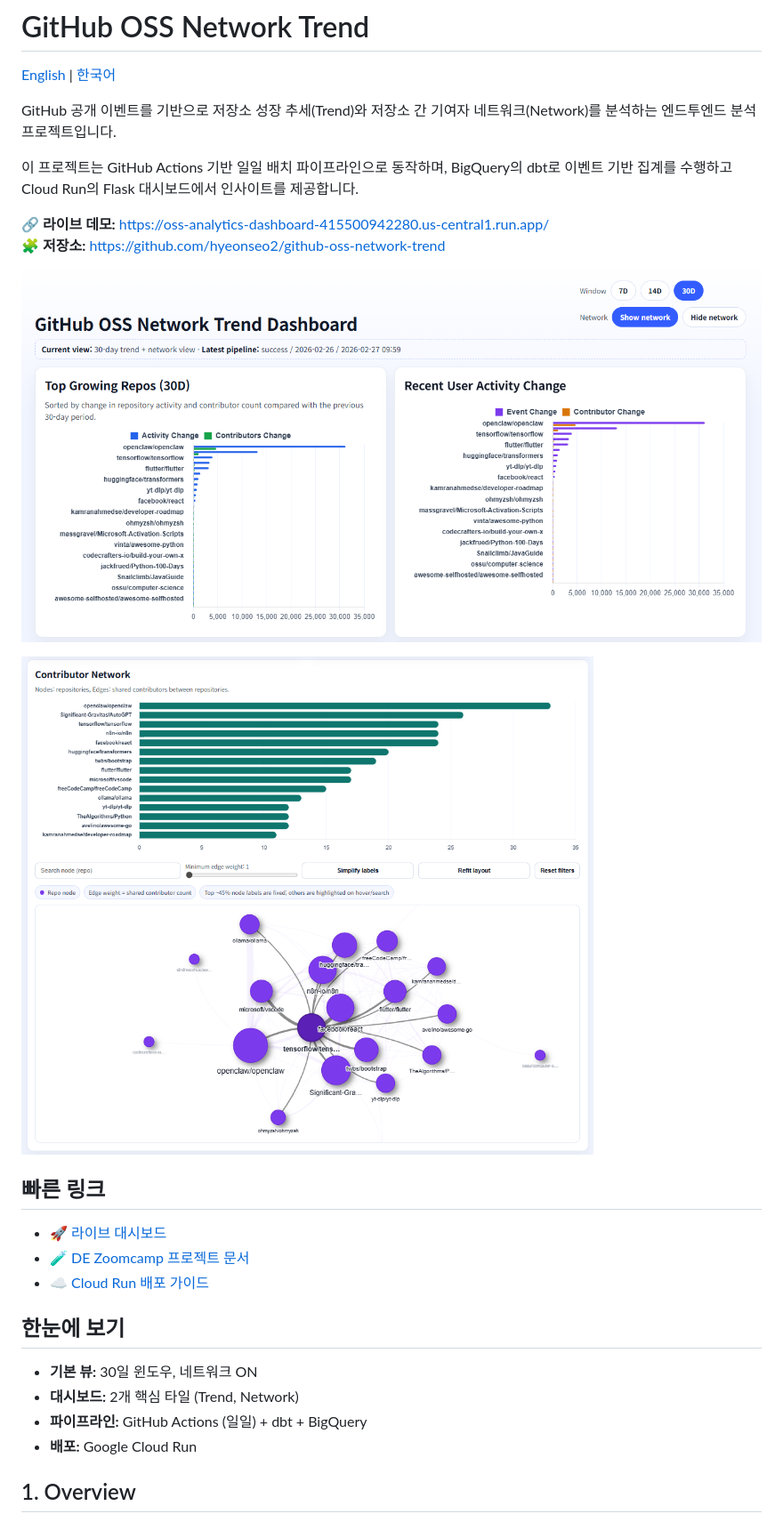
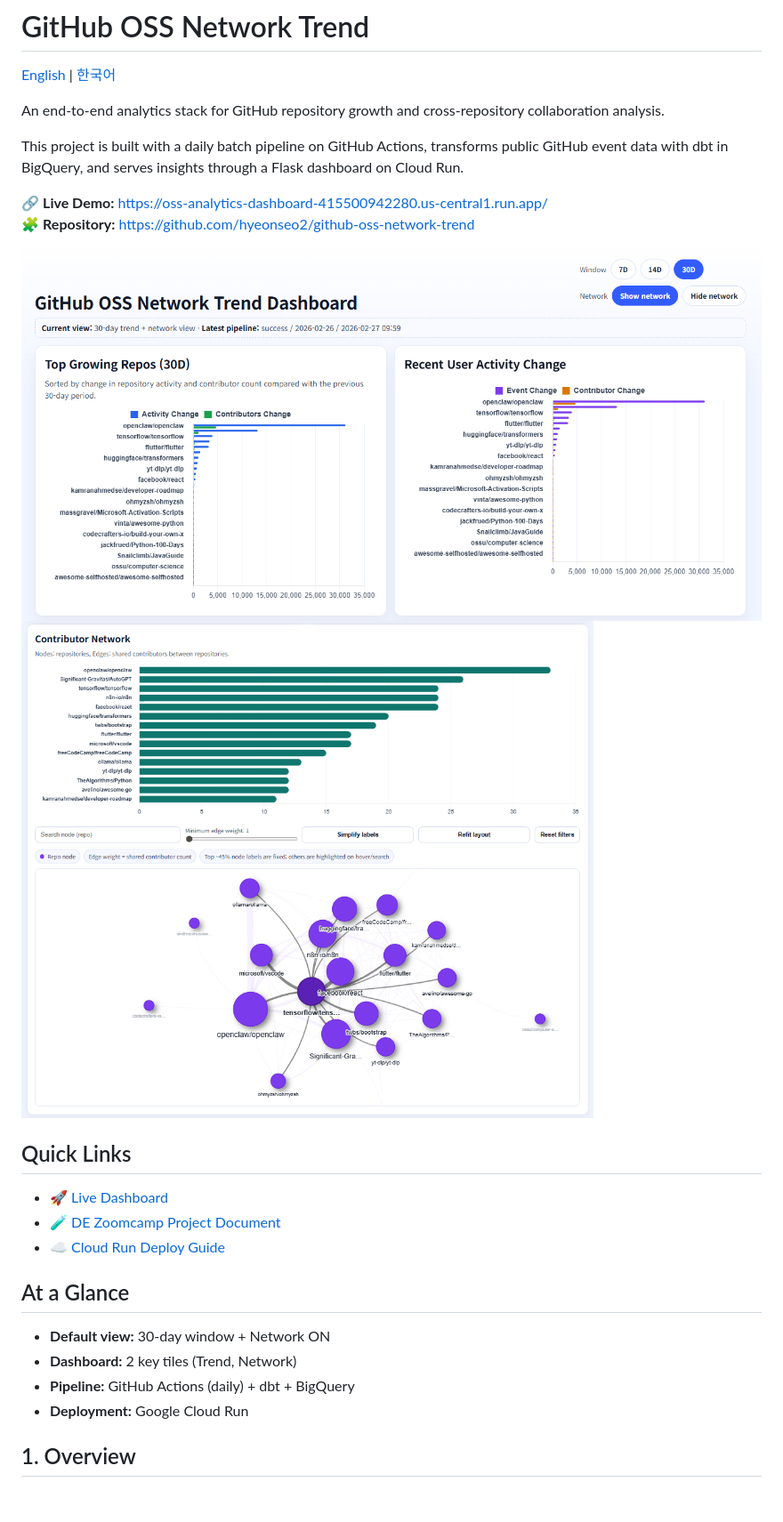
Before and after one commit to hyeonseo2/github-oss-network-trend, a Markdown page: README.md, the part around the change. Shown at 89% size. GitHub-like rendering; blank space fills up the shorter version.

Commit message:
Translate README content to English and improve formatting
Updated the README to include English translations for project descriptions and links, and improved formatting.

```diff
--- a/README.md
+++ b/README.md
@@ -2,29 +2,26 @@
 
 [English](./README.md) | [한국어](./README.ko.md)
 
-GitHub 공개 이벤트를 기반으로 저장소 성장 추세(Trend)와 저장소 간 기여자 네트워크(Network)를 분석하는 엔드투엔드 분석 프로젝트입니다.
+An end-to-end analytics stack for GitHub repository growth and cross-repository collaboration analysis.
 
-이 프로젝트는 GitHub Actions 기반 일일 배치 파이프라인으로 동작하며, BigQuery의 dbt로 이벤트 기반 집계를 수행하고 Cloud Run의 Flask 대시보드에서 인사이트를 제공합니다.
+This project is built with a daily batch pipeline on GitHub Actions, transforms public GitHub event data with dbt in BigQuery, and serves insights through a Flask dashboard on Cloud Run.
 
-🔗 **라이브 데모:** https://oss-analytics-dashboard-415500942280.us-central1.run.app/
-🧩 **저장소:** https://github.com/hyeonseo2/github-oss-network-trend
+🔗 **Live Demo:** https://oss-analytics-dashboard-415500942280.us-central1.run.app/
+🧩 **Repository:** https://github.com/hyeonseo2/github-oss-network-trend
 
-![트렌드 뷰](./assets/demo/oss-network-trend-dashboard-trend.png)
+![Trend View](./assets/demo/oss-network-trend-dashboard-trend.png)
+![Network View](./assets/demo/oss-network-trend-dashboard-network.png)
 
-![네트워크 뷰](./assets/demo/oss-network-trend-dashboard-network.png)
+## Quick Links
+- 🚀 [Live Dashboard](https://oss-analytics-dashboard-415500942280.us-central1.run.app/)
+- 🧪 [DE Zoomcamp Project Document](docs/de_zoomcamp_project_document.md)
+- ☁️ [Cloud Run Deploy Guide](docs/cloud_run_deploy.md)
 
-## 빠른 링크
-
-- 🚀 [라이브 대시보드](https://oss-analytics-dashboard-415500942280.us-central1.run.app/)
-- 🧪 [DE Zoomcamp 프로젝트 문서](docs/de_zoomcamp_project_document.md)
-- ☁️ [Cloud Run 배포 가이드](docs/cloud_run_deploy.md)
-
-## 한눈에 보기
-
-- **기본 뷰:** 30일 윈도우, 네트워크 ON
-- **대시보드:** 2개 핵심 타일 (Trend, Network)
-- **파이프라인:** GitHub Actions (일일) + dbt + BigQuery
-- **배포:** Google Cloud Run
+## At a Glance
+- **Default view:** 30-day window + Network ON
+- **Dashboard:** 2 key tiles (Trend, Network)
+- **Pipeline:** GitHub Actions (daily) + dbt + BigQuery
+- **Deployment:** Google Cloud Run
 
 ## 1. Overview
 
```
